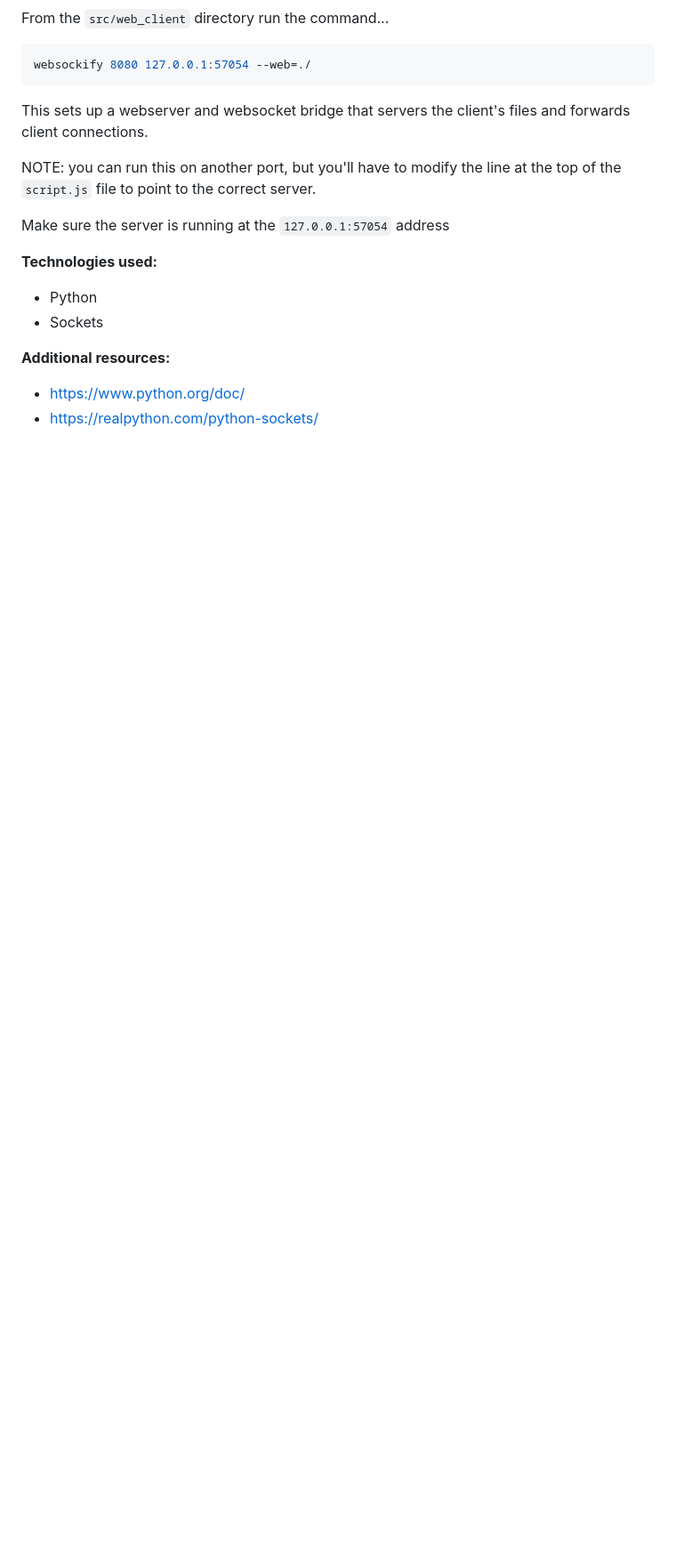
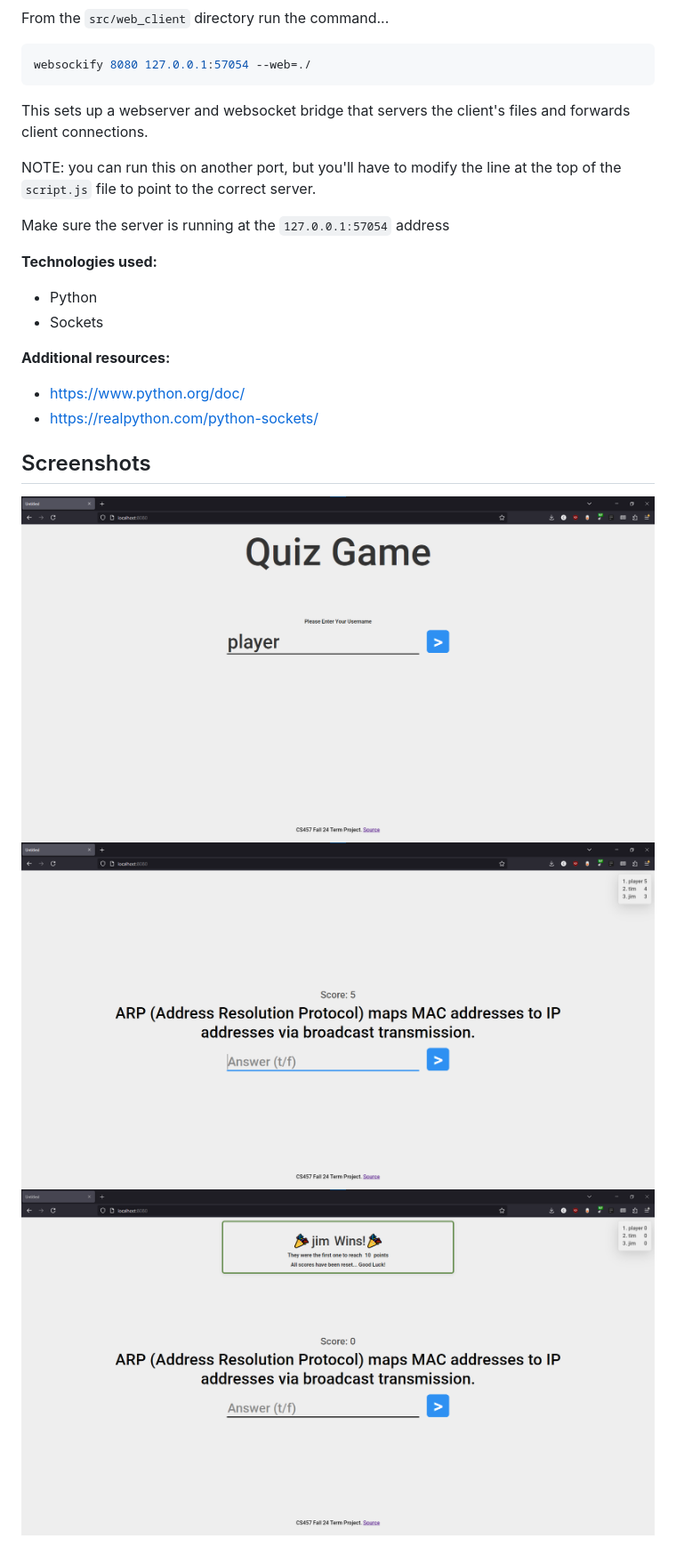
Before and after one commit to masterex1000/CS457-Term-Project, a Markdown page: README.md, the part around the change. Shown: that part at 89% size. Drawn GitHub-style; pictures changed too: assets/main_page.png (added), assets/question.png (added), assets/winner.png (added); blank space fills up the shorter version.

Commit message:
Add images

```diff
--- a/README.md
+++ b/README.md
@@ -56,3 +56,10 @@ Make sure the server is running at the `127.0.0.1:57054` address
 **Additional resources:**
 * https://www.python.org/doc/
 * https://realpython.com/python-sockets/
+
+
+## Screenshots
+
+![alt](assets/main_page.png)
+![alt](assets/question.png)
+![alt](assets/winner.png)
```
